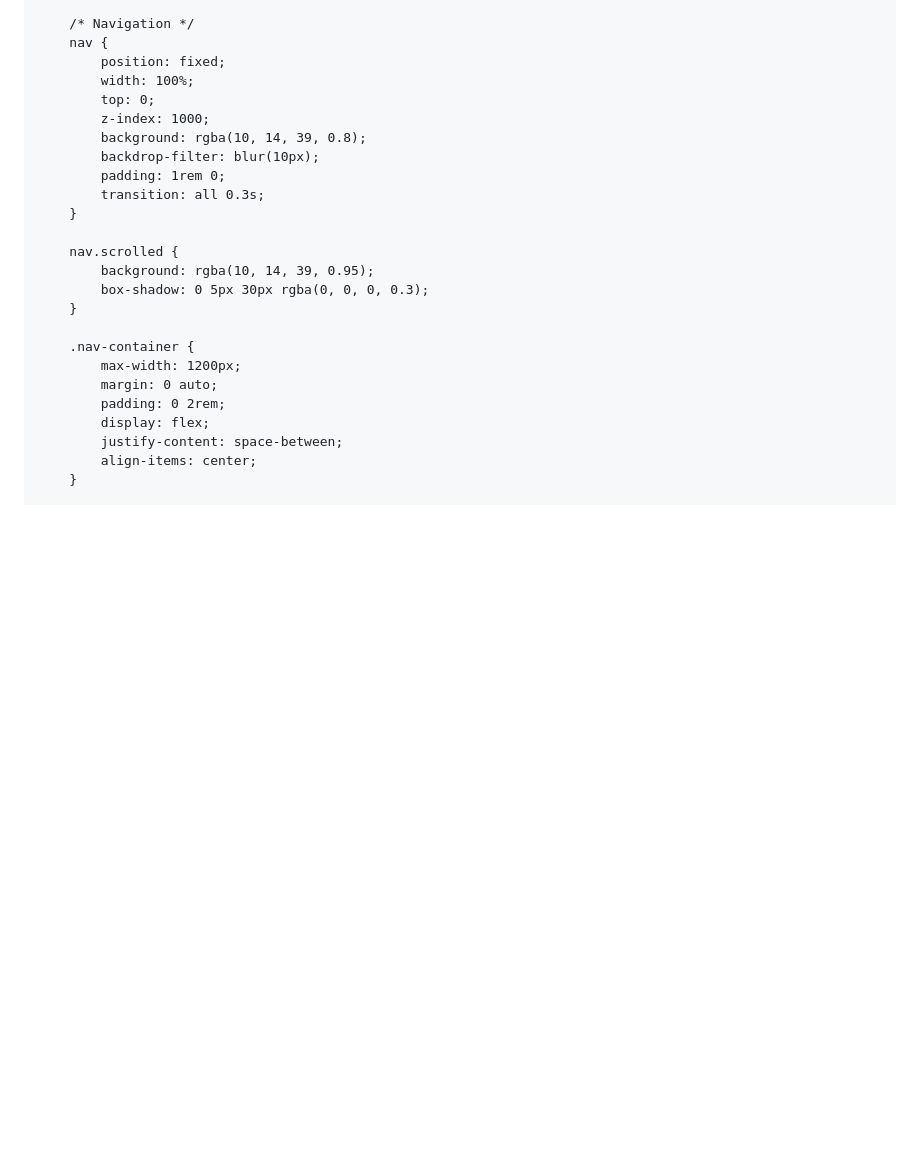
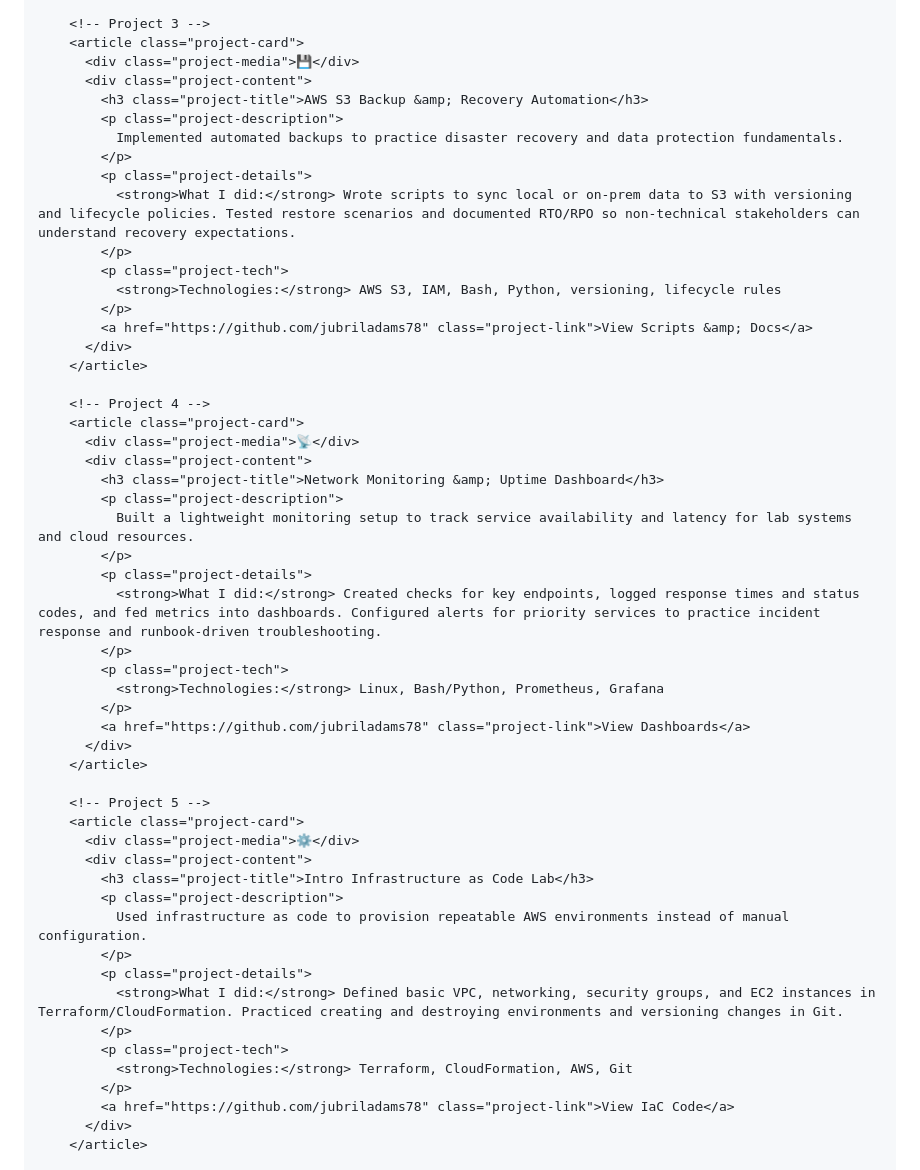
Before and after one commit to Jubriladams78/jubriladams78.github.io, a Markdown page: README.md, the part around the change printed below. GitHub-like rendering; blank space fills up the shorter version.

Commit message:
Refactor README.md for improved layout and navigation
Updated HTML structure and content in README.md to enhance layout and navigation.

```diff
--- a/README.md
+++ b/README.md
@@ -72,27 +111,55 @@
 
-        /* Navigation */
-        nav {
-            position: fixed;
-            width: 100%;
-            top: 0;
-            z-index: 1000;
-            background: rgba(10, 14, 39, 0.8);
-            backdrop-filter: blur(10px);
-            padding: 1rem 0;
-            transition: all 0.3s;
-        }
+        <!-- Project 3 -->
+        <article class="project-card">
+          <div class="project-media">💾</div>
+          <div class="project-content">
+            <h3 class="project-title">AWS S3 Backup &amp; Recovery Automation</h3>
+            <p class="project-description">
+              Implemented automated backups to practice disaster recovery and data protection fundamentals.
+            </p>
+            <p class="project-details">
+              <strong>What I did:</strong> Wrote scripts to sync local or on‑prem data to S3 with versioning and lifecycle policies. Tested restore scenarios and documented RTO/RPO so non‑technical stakeholders can understand recovery expectations.
+            </p>
+            <p class="project-tech">
+              <strong>Technologies:</strong> AWS S3, IAM, Bash, Python, versioning, lifecycle rules
+            </p>
+            <a href="https://github.com/jubriladams78" class="project-link">View Scripts &amp; Docs</a>
+          </div>
+        </article>
 
-        nav.scrolled {
-            background: rgba(10, 14, 39, 0.95);
-            box-shadow: 0 5px 30px rgba(0, 0, 0, 0.3);
-        }
+        <!-- Project 4 -->
+        <article class="project-card">
+          <div class="project-media">📡</div>
+          <div class="project-content">
+            <h3 class="project-title">Network Monitoring &amp; Uptime Dashboard</h3>
+            <p class="project-description">
+              Built a lightweight monitoring setup to track service availability and latency for lab systems and cloud resources.
+            </p>
+            <p class="project-details">
+              <strong>What I did:</strong> Created checks for key endpoints, logged response times and status codes, and fed metrics into dashboards. Configured alerts for priority services to practice incident response and runbook‑driven troubleshooting.
+            </p>
+            <p class="project-tech">
+              <strong>Technologies:</strong> Linux, Bash/Python, Prometheus, Grafana
+            </p>
+            <a href="https://github.com/jubriladams78" class="project-link">View Dashboards</a>
+          </div>
+        </article>
 
-        .nav-container {
-            max-width: 1200px;
-            margin: 0 auto;
-            padding: 0 2rem;
-            display: flex;
-            justify-content: space-between;
-            align-items: center;
-        }
+        <!-- Project 5 -->
+        <article class="project-card">
+          <div class="project-media">⚙️</div>
+          <div class="project-content">
+            <h3 class="project-title">Intro Infrastructure as Code Lab</h3>
+            <p class="project-description">
+              Used infrastructure as code to provision repeatable AWS environments instead of manual configuration.
+            </p>
+            <p class="project-details">
+              <strong>What I did:</strong> Defined basic VPC, networking, security groups, and EC2 instances in Terraform/CloudFormation. Practiced creating and destroying environments and versioning changes in Git.
+            </p>
+            <p class="project-tech">
+              <strong>Technologies:</strong> Terraform, CloudFormation, AWS, Git
+            </p>
+            <a href="https://github.com/jubriladams78" class="project-link">View IaC Code</a>
+          </div>
+        </article>
 
```
Also changed, not shown: other parts of README.md (+102 -200 lines).
